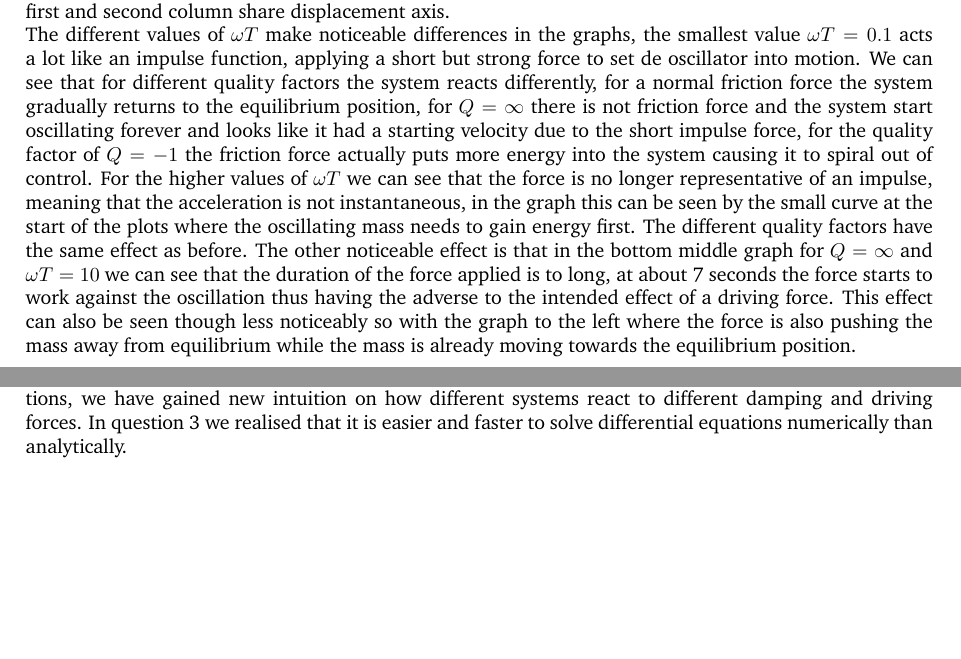
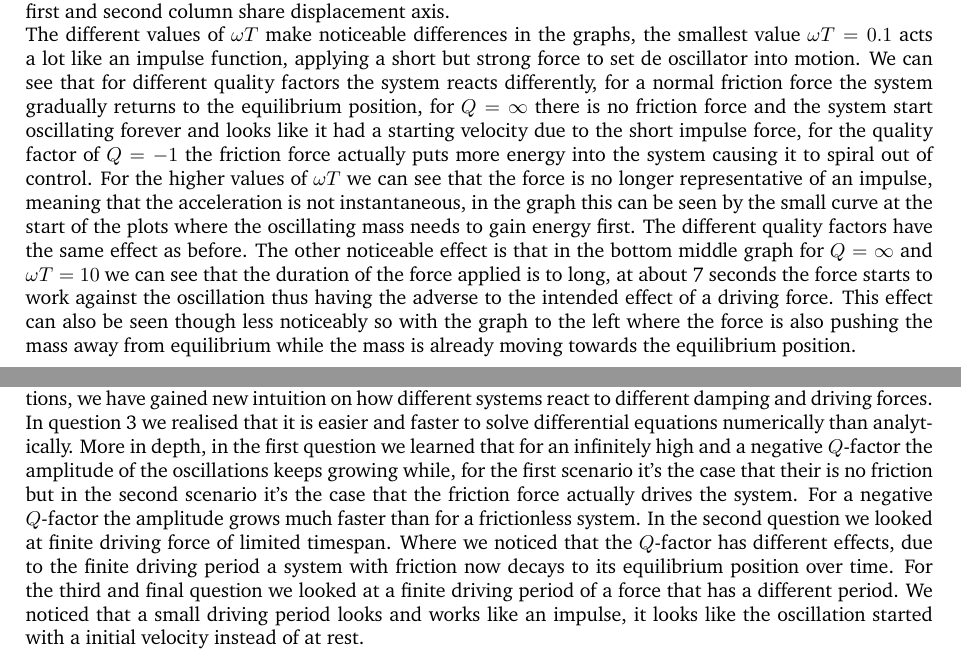
Before and after one commit to SangersJeroen/OscillatorRP, a LaTeX document (Verslag/main.tex, which reads Verslag/conclusion.tex, Verslag/question_3.tex): two parts of pages 9 and 10 of 13, joined at a grey line, cut so that both start at the same text, the shorter picture padded with empty space. Compiled offline with pdfLaTeX.

Commit message:
conclusie uitgebreid

```diff
--- a/Verslag/conclusion.tex
+++ b/Verslag/conclusion.tex
@@ -1,2 +1,5 @@
 \section{conclusion}
 After having worked through all the question we have learned a new method for solving differential equations, we have gained new intuition on how different systems react to different damping and driving forces. In question 3 we realised that it is easier and faster to solve differential equations numerically than analytically.
+More in depth, in the first question we learned that for an infinitely high and a negative $Q$-factor the amplitude of the oscillations keeps growing while, for the first scenario it's the case that their is no friction but in the second scenario it's the case that the friction force actually drives the system. For a negative $Q$-factor the amplitude grows much faster than for a frictionless system.
+In the second question we looked at finite driving force of limited timespan. Where we noticed that the $Q$-factor has different effects, due to the finite driving period a system with friction now decays to its equilibrium position over time.
+For the third and final question we looked at a finite driving period of a force that has a different period. We noticed that a small driving period looks and works like an impulse, it looks like the oscillation started with a initial velocity instead of at rest.
--- a/Verslag/question_3.tex
+++ b/Verslag/question_3.tex
@@ -105,6 +105,6 @@ This system can be easily solved numerically using the python code shown in the
 \end{figure}
 
 When looking at the graph we can see the different values of $\omega T$ plotted in rows and the different values of $Q$ in columns, all plots share the same time domain but only plots on the same row and in the first and second column share displacement axis.\\
-The different values of $\omega T$ make noticeable differences in the graphs, the smallest value $\omega T = 0.1$ acts a lot like an impulse function, applying a short but strong force to set de oscillator into motion. We can see that for different quality factors the system reacts differently, for a normal friction force the system gradually returns to the equilibrium position, for $Q = \infty$ there is not friction force and the system start oscillating forever and looks like it had a starting velocity due to the short impulse force, for the quality factor of $Q = -1$ the friction force actually puts more energy into the system causing it to spiral out of control.
+The different values of $\omega T$ make noticeable differences in the graphs, the smallest value $\omega T = 0.1$ acts a lot like an impulse function, applying a short but strong force to set de oscillator into motion. We can see that for different quality factors the system reacts differently, for a normal friction force the system gradually returns to the equilibrium position, for $Q = \infty$ there is no friction force and the system start oscillating forever and looks like it had a starting velocity due to the short impulse force, for the quality factor of $Q = -1$ the friction force actually puts more energy into the system causing it to spiral out of control.
 For the higher values of $\omega T$ we can see that the force is no longer representative of an impulse, meaning that the acceleration is not instantaneous, in the graph this can be seen by the small curve at the start of the plots where the oscillating mass needs to gain energy first. The different quality factors have the same effect as before.
 The other noticeable effect is that in the bottom middle graph for $Q=\infty$ and $\omega T = 10$ we can see that the duration of the force applied is to long, at about 7 seconds the force starts to work against the oscillation thus having the adverse to the intended effect of a driving force. This effect can also be seen though less noticeably so with the graph to the left where the force is also pushing the mass away from equilibrium while the mass is already moving towards the equilibrium position.\\
```
Also changed, not shown: Verslag/main.pdf, 3 other files.
